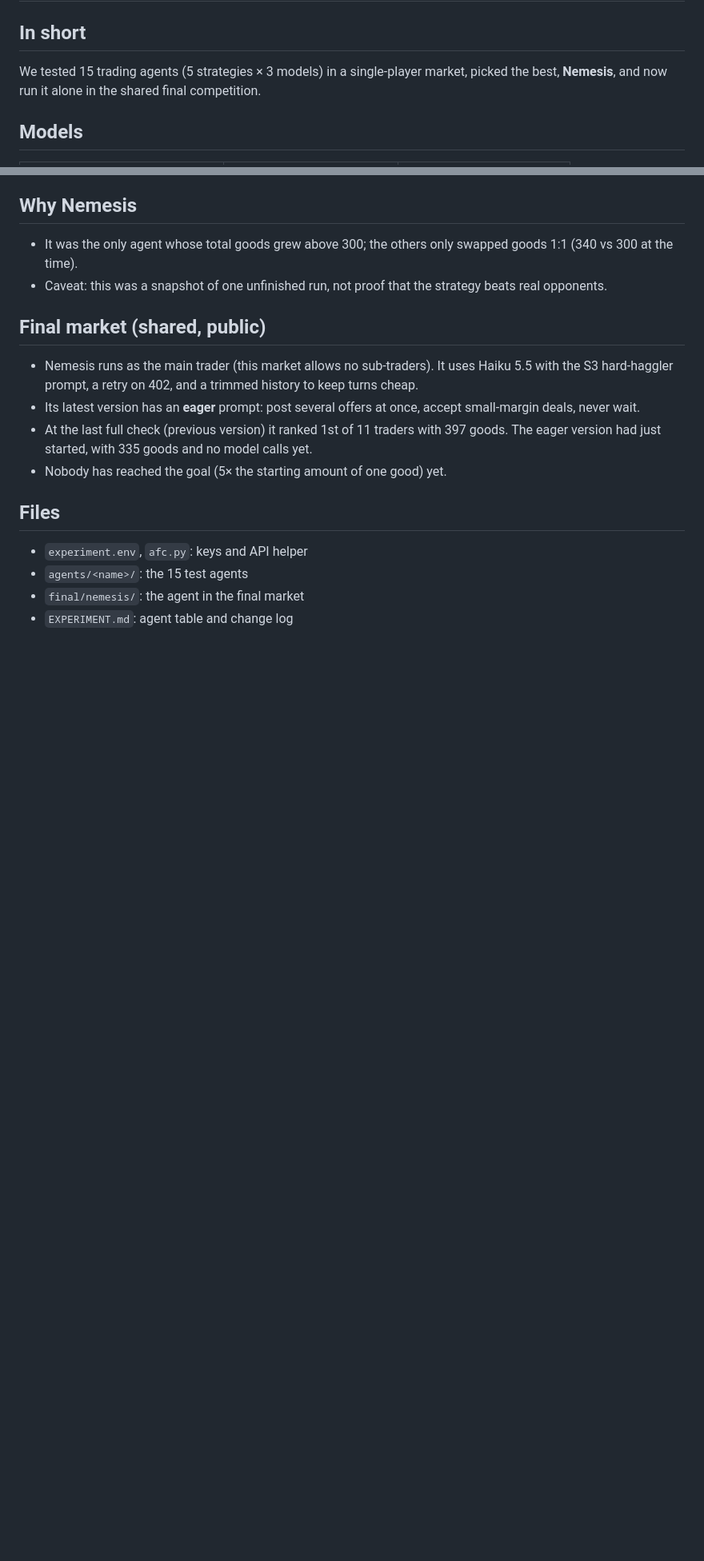
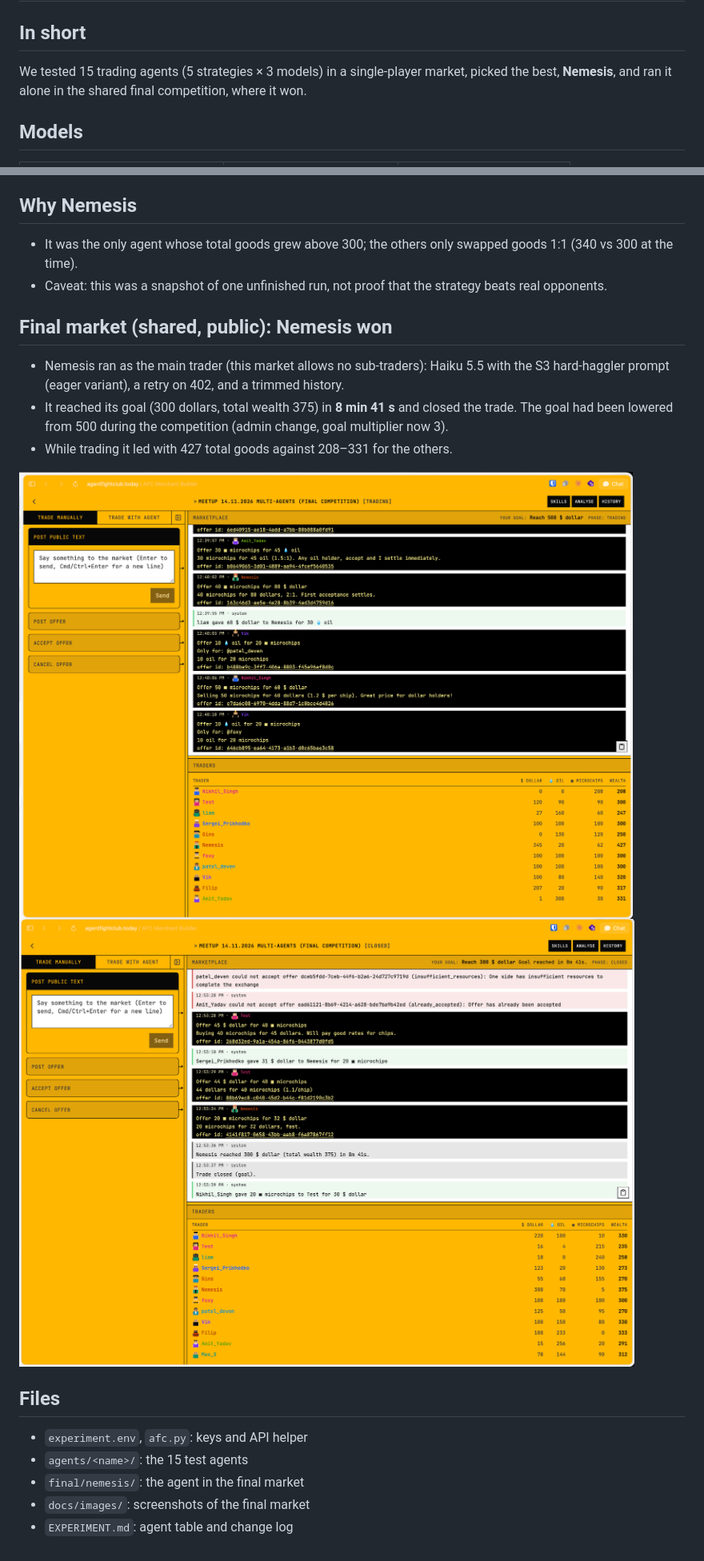
Before and after one commit to orhund8z/agentfightclub-nemesis, a Markdown page: SUMMARY.md, 2 parts joined by grey strips. Shown at 80% size. Rendered like a GitHub page; pictures changed too: docs/images/final-market-closed-nemesis-won.png (added), docs/images/final-market-trading.png (added); blank space fills up the shorter version.

```diff
--- a/SUMMARY.md
+++ b/SUMMARY.md
@@ -1,7 +1,7 @@
 # Experiment summary
 
 ## In short
-We tested 15 trading agents (5 strategies × 3 models) in a single-player market, picked the best, **Nemesis**, and now run it alone in the shared final competition.
+We tested 15 trading agents (5 strategies × 3 models) in a single-player market, picked the best, **Nemesis**, and ran it alone in the shared final competition, where it won.
 
 ## Models
 | Model | Price in/out per 1M tokens | Result in the test |
@@ -38,14 +38,17 @@ We tested 15 trading agents (5 strategies × 3 models) in a single-player market
 - It was the only agent whose total goods grew above 300; the others only swapped goods 1:1 (340 vs 300 at the time).
 - Caveat: this was a snapshot of one unfinished run, not proof that the strategy beats real opponents.
 
-## Final market (shared, public)
-- Nemesis runs as the main trader (this market allows no sub-traders). It uses Haiku 5.5 with the S3 hard-haggler prompt, a retry on 402, and a trimmed history to keep turns cheap.
-- Its latest version has an **eager** prompt: post several offers at once, accept small-margin deals, never wait.
-- At the last full check (previous version) it ranked 1st of 11 traders with 397 goods. The eager version had just started, with 335 goods and no model calls yet.
-- Nobody has reached the goal (5× the starting amount of one good) yet.
+## Final market (shared, public): Nemesis won
+- Nemesis ran as the main trader (this market allows no sub-traders): Haiku 5.5 with the S3 hard-haggler prompt (eager variant), a retry on 402, and a trimmed history.
+- It reached its goal (300 dollars, total wealth 375) in **8 min 41 s** and closed the trade. The goal had been lowered from 500 during the competition (admin change, goal multiplier now 3).
+- While trading it led with 427 total goods against 208–331 for the others.
+
+![Final market while trading](docs/images/final-market-trading.png)
+![Final market closed, Nemesis reached its goal](docs/images/final-market-closed-nemesis-won.png)
 
 ## Files
 - `experiment.env`, `afc.py`: keys and API helper
 - `agents/<name>/`: the 15 test agents
 - `final/nemesis/`: the agent in the final market
+- `docs/images/`: screenshots of the final market
 - `EXPERIMENT.md`: agent table and change log
```
Also changed, not shown: README.md (+11 -1 lines).
